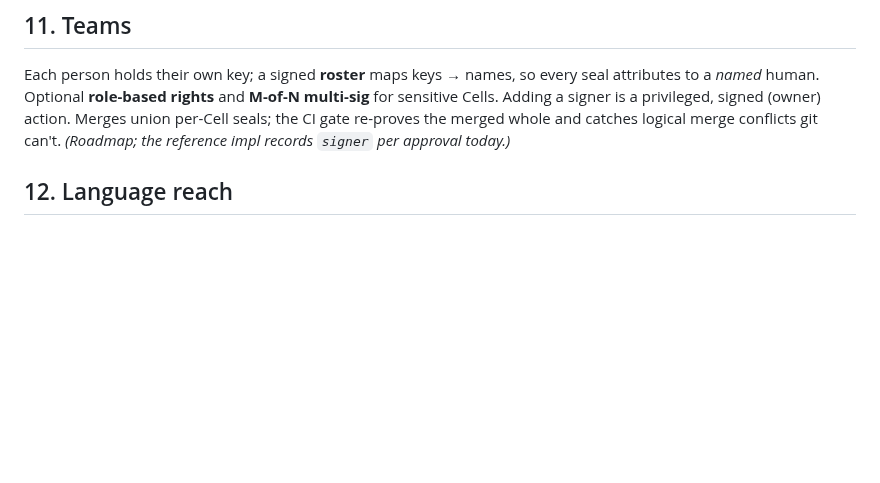
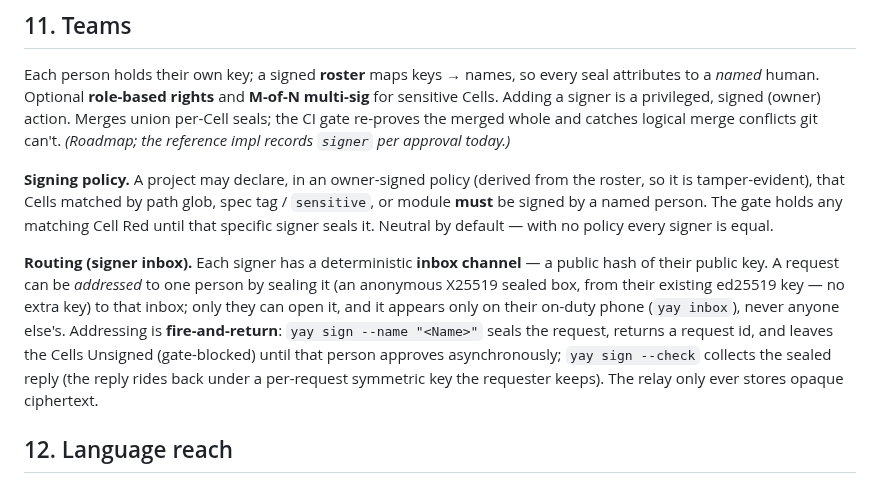
Before and after one commit to jonas-developer/yay-layer, a Markdown page: standard/STANDARD.md, the part around the change. GitHub-like rendering; blank space fills up the shorter version.

```diff
--- a/standard/STANDARD.md
+++ b/standard/STANDARD.md
@@ -117,6 +117,10 @@ A **delegation grant** — signed once on the phone (Face ID), scoped and time/c
 
 Each person holds their own key; a signed **roster** maps keys → names, so every seal attributes to a *named* human. Optional **role-based rights** and **M-of-N multi-sig** for sensitive Cells. Adding a signer is a privileged, signed (owner) action. Merges union per-Cell seals; the CI gate re-proves the merged whole and catches logical merge conflicts git can't. *(Roadmap; the reference impl records `signer` per approval today.)*
 
+**Signing policy.** A project may declare, in an owner-signed policy (derived from the roster, so it is tamper-evident), that Cells matched by path glob, spec tag / `sensitive`, or module **must** be signed by a named person. The gate holds any matching Cell Red until that specific signer seals it. Neutral by default — with no policy every signer is equal.
+
+**Routing (signer inbox).** Each signer has a deterministic **inbox channel** — a public hash of their public key. A request can be *addressed* to one person by sealing it (an anonymous X25519 sealed box, from their existing ed25519 key — no extra key) to that inbox; only they can open it, and it appears only on their on-duty phone (`yay inbox`), never anyone else's. Addressing is **fire-and-return**: `yay sign --name "<Name>"` seals the request, returns a request id, and leaves the Cells Unsigned (gate-blocked) until that person approves asynchronously; `yay sign --check` collects the sealed reply (the reply rides back under a per-request symmetric key the requester keeps). The relay only ever stores opaque ciphertext.
+
 ## 12. Language reach
 
 Adapter order: **JS/TS first** (covers JS, TS, React, Node, Next) → **HTML/CSS** (structural Green) → **Python** → **Rust, then Solidity (deferred)**. A language without its full adapter runs "structural-lite" and caps at Yellow.
```
Also changed, not shown: CONSTITUTION.md (+2 -0 lines), standard/design/signer-router.md (+8 -6 lines).
